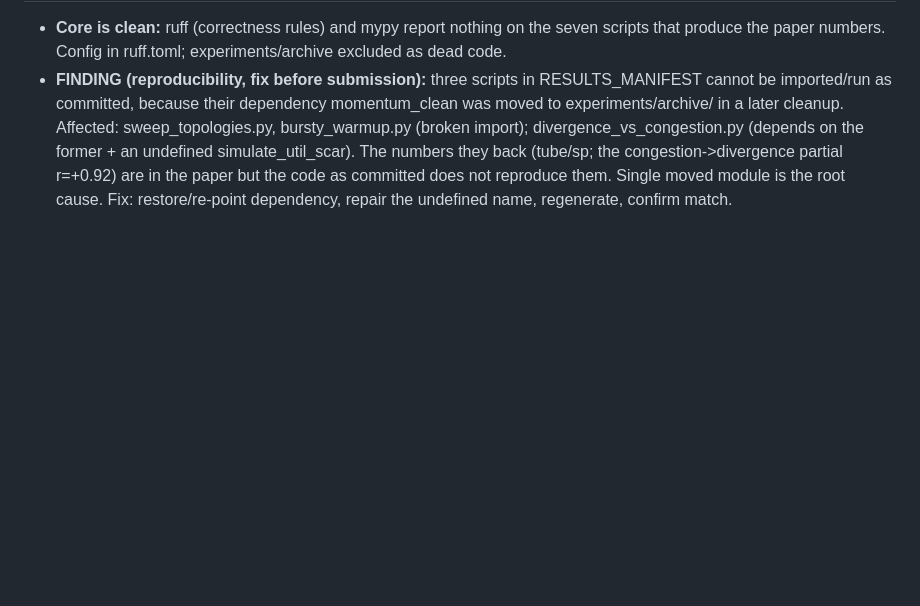
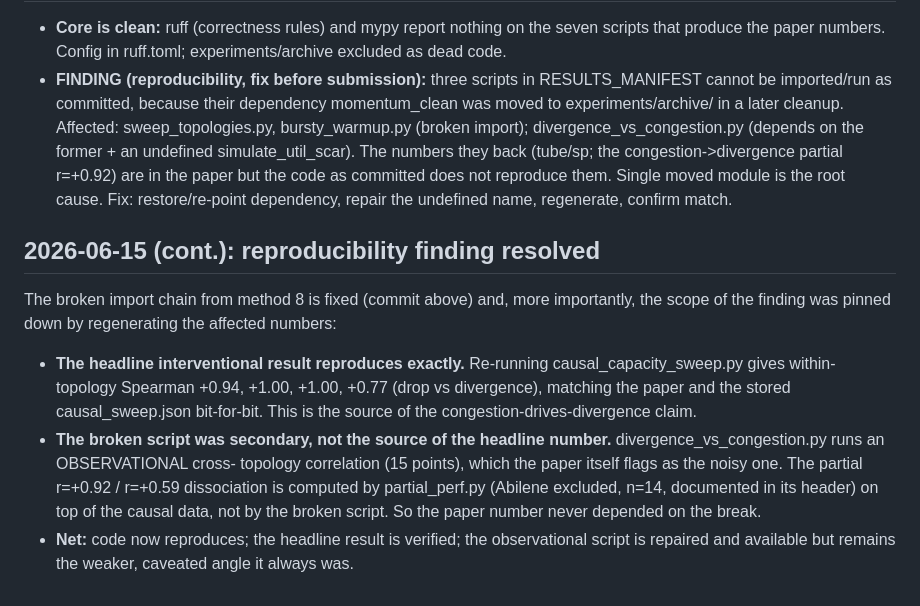
Before and after one commit to Carloscodix/EMMET, a Markdown page: docs/AUDIT_LOG.md, the part around the change. Rendered like a GitHub page; blank space fills up the shorter version.

Commit message:
docs: code audit method 8 resolved, headline result reproduced

```diff
--- a/docs/AUDIT_LOG.md
+++ b/docs/AUDIT_LOG.md
@@ -198,3 +198,25 @@ ordering at the 5th decimal.
   as committed does not reproduce them. Single moved module is the root
   cause. Fix: restore/re-point dependency, repair the undefined name,
   regenerate, confirm match.
+
+## 2026-06-15 (cont.): reproducibility finding resolved
+
+The broken import chain from method 8 is fixed (commit above) and, more
+importantly, the scope of the finding was pinned down by regenerating
+the affected numbers:
+
+- **The headline interventional result reproduces exactly.** Re-running
+  causal_capacity_sweep.py gives within-topology Spearman +0.94, +1.00,
+  +1.00, +0.77 (drop vs divergence), matching the paper and the stored
+  causal_sweep.json bit-for-bit. This is the source of the
+  congestion-drives-divergence claim.
+- **The broken script was secondary, not the source of the headline
+  number.** divergence_vs_congestion.py runs an OBSERVATIONAL cross-
+  topology correlation (15 points), which the paper itself flags as the
+  noisy one. The partial r=+0.92 / r=+0.59 dissociation is computed by
+  partial_perf.py (Abilene excluded, n=14, documented in its header) on
+  top of the causal data, not by the broken script. So the paper number
+  never depended on the break.
+- **Net:** code now reproduces; the headline result is verified; the
+  observational script is repaired and available but remains the weaker,
+  caveated angle it always was.
```
Also changed, not shown: docs/CODE_AUDIT.md (+8 -1 lines).
